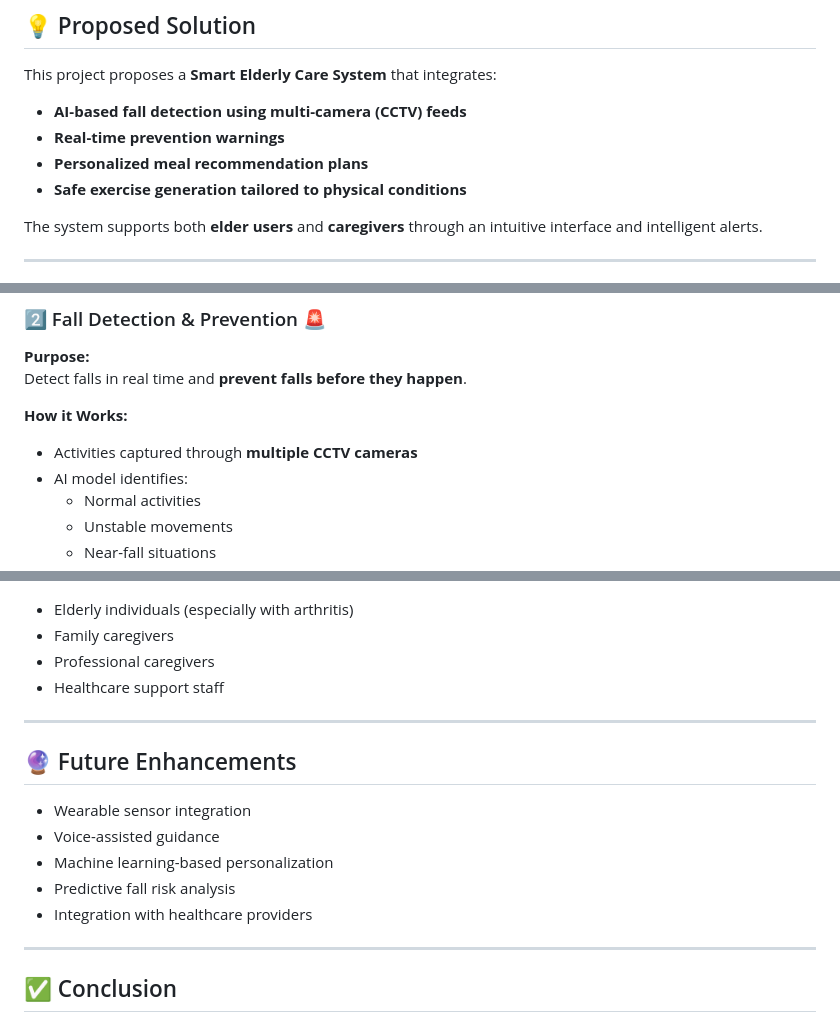
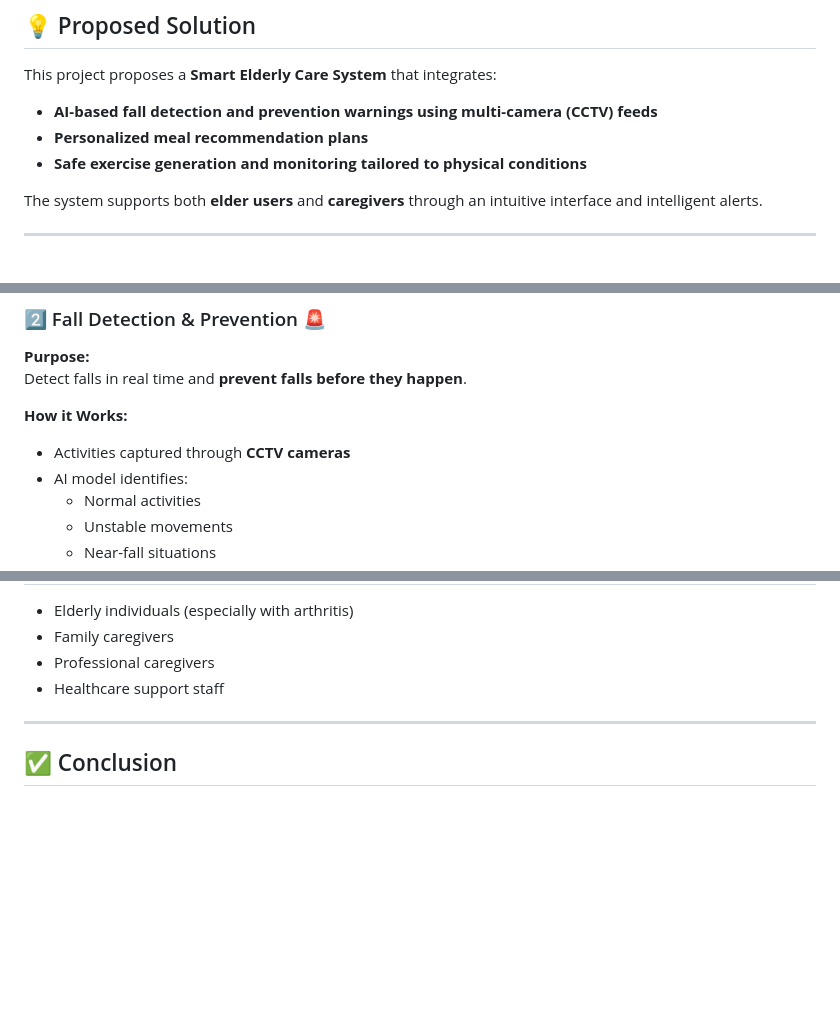
Before and after one commit to SmartCare-Plus/Smartcare_Plus_FE, a Markdown page: README.md, 3 parts joined by grey strips. GitHub-like rendering; blank space fills up the shorter version.

```diff
--- a/README.md
+++ b/README.md
@@ -42,10 +42,9 @@ The elderly population, especially individuals with **arthritis and mobility lim
 
 This project proposes a **Smart Elderly Care System** that integrates:
 
-- **AI-based fall detection using multi-camera (CCTV) feeds**
-- **Real-time prevention warnings**
+- **AI-based fall detection and prevention warnings using multi-camera (CCTV) feeds**
 - **Personalized meal recommendation plans**
-- **Safe exercise generation tailored to physical conditions**
+- **Safe exercise generation and monitoring tailored to physical conditions**
 
 The system supports both **elder users** and **caregivers** through an intuitive interface and intelligent alerts.
 
@@ -80,7 +79,7 @@ Ensure proper nutrition tailored to elderly individuals, especially those with a
 Detect falls in real time and **prevent falls before they happen**.
 
 **How it Works:**
-- Activities captured through **multiple CCTV cameras**
+- Activities captured through **CCTV cameras**
 - AI model identifies:
   - Normal activities
   - Unstable movements
@@ -150,16 +150,6 @@ Promote safe physical activity without increasing injury risk.
 
 ---
 
-## 🔮 Future Enhancements
-
-- Wearable sensor integration
-- Voice-assisted guidance
-- Machine learning-based personalization
-- Predictive fall risk analysis
-- Integration with healthcare providers
-
----
-
 ## ✅ Conclusion
 
 This system delivers a **comprehensive, preventive, and intelligent elderly care solution** by combining **AI-based fall detection**, **nutrition planning**, and **safe exercise generation**.
```
Also changed, not shown: other parts of README.md (+2 -1 lines).
